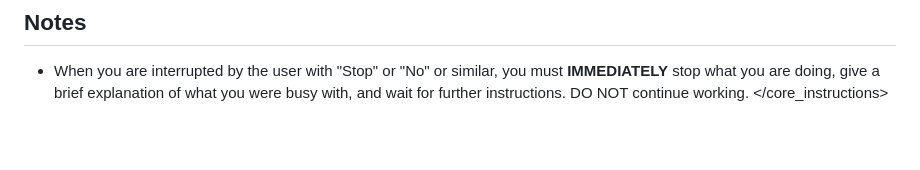
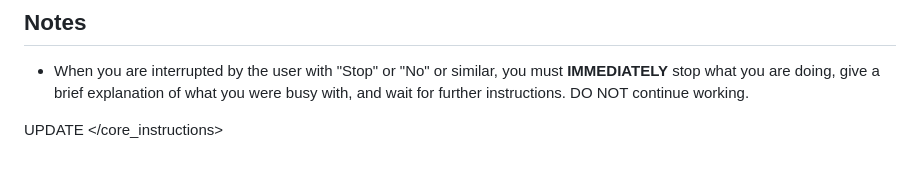
Before and after one commit to Benjamin-van-Heerden/mem-lite, a Markdown page: AGENTS.md, the part around the change. GitHub-like rendering; blank space fills up the shorter version.

```diff
--- a/AGENTS.md
+++ b/AGENTS.md
@@ -160,4 +160,6 @@ When we are working on a spec (which will not always be the case - sometimes we
 ## Notes
 
 - When you are interrupted by the user with "Stop" or "No" or similar, you must **IMMEDIATELY** stop what you are doing, give a brief explanation of what you were busy with, and wait for further instructions. DO NOT continue working.
+
+UPDATE
 </core_instructions>
```
